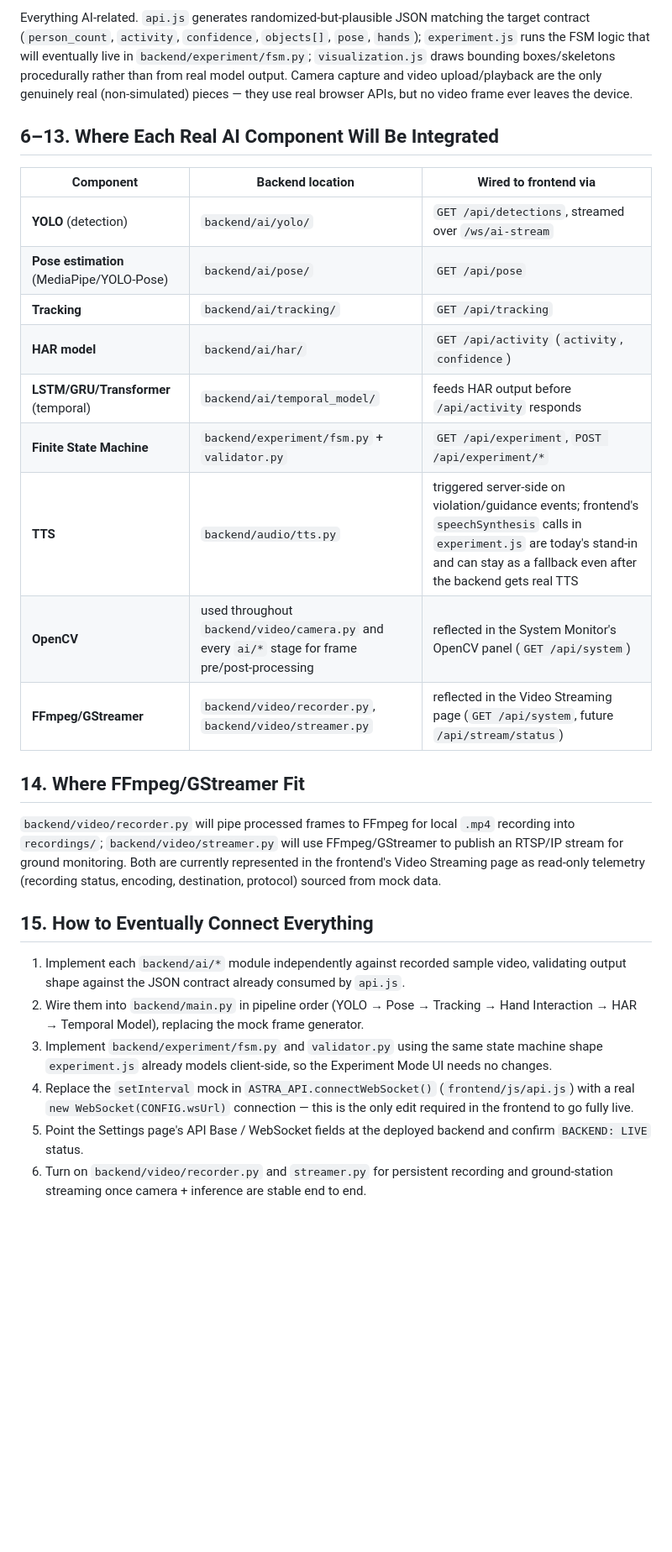
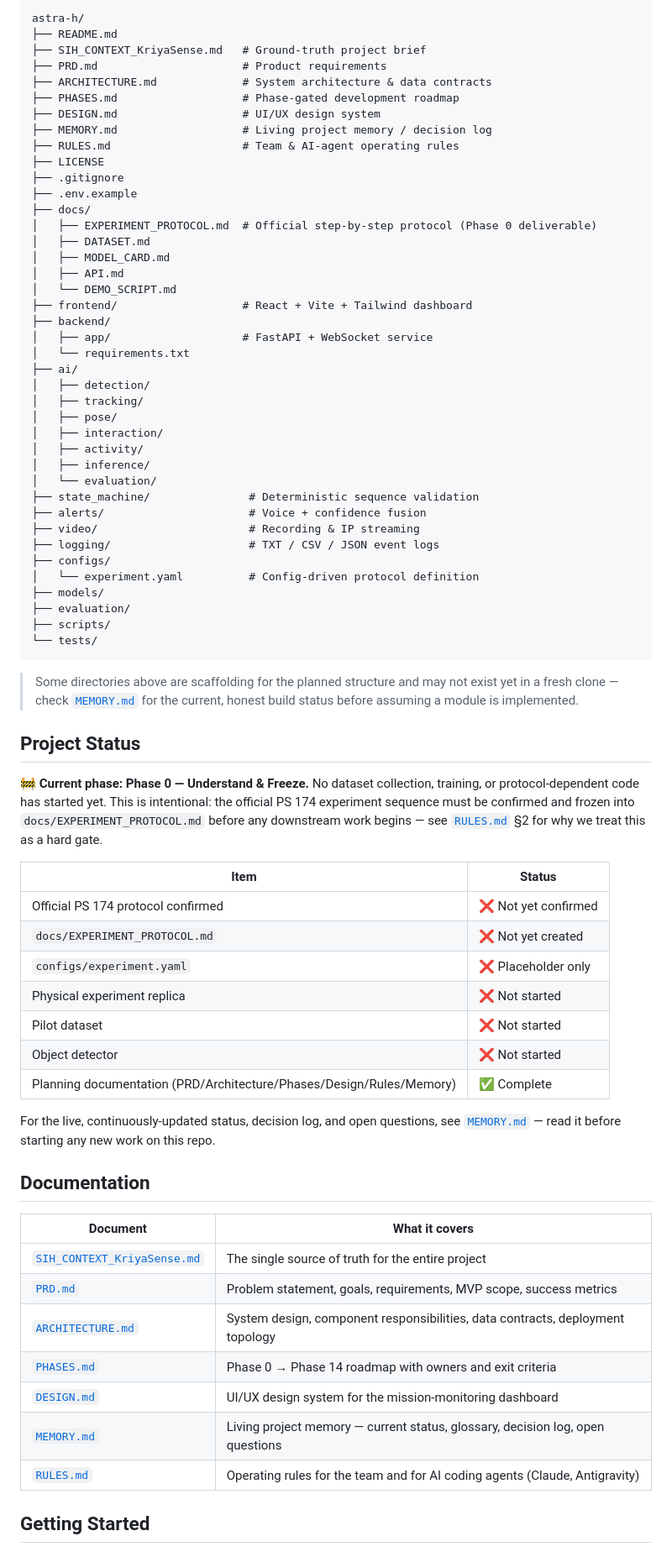
Before and after one commit to adityabar07/KriyaSense, a Markdown page: README.md, the part around one of its changes. Shown at 84% size. Drawn GitHub-style; blank space fills up the shorter version.

Commit message:
Revise README for KriyaSense project details
Updated project name and enhanced project description in README.

````diff
--- a/README.md
+++ b/README.md
@@ -116,29 +114,76 @@ The **Settings** page lets you point the frontend at a real backend URL and clic
 
-Everything AI-related. `api.js` generates randomized-but-plausible JSON matching the target contract (`person_count`, `activity`, `confidence`, `objects[]`, `pose`, `hands`); `experiment.js` runs the FSM logic that will eventually live in `backend/experiment/fsm.py`; `visualization.js` draws bounding boxes/skeletons procedurally rather than from real model output. Camera capture and video upload/playback are the only genuinely real (non-simulated) pieces — they use real browser APIs, but no video frame ever leaves the device.
+```text
+astra-h/
+├── README.md
+├── SIH_CONTEXT_KriyaSense.md   # Ground-truth project brief
+├── PRD.md                      # Product requirements
+├── ARCHITECTURE.md             # System architecture & data contracts
+├── PHASES.md                   # Phase-gated development roadmap
+├── DESIGN.md                   # UI/UX design system
+├── MEMORY.md                   # Living project memory / decision log
+├── RULES.md                    # Team & AI-agent operating rules
+├── LICENSE
+├── .gitignore
+├── .env.example
+├── docs/
+│   ├── EXPERIMENT_PROTOCOL.md  # Official step-by-step protocol (Phase 0 deliverable)
+│   ├── DATASET.md
+│   ├── MODEL_CARD.md
+│   ├── API.md
+│   └── DEMO_SCRIPT.md
+├── frontend/                   # React + Vite + Tailwind dashboard
+├── backend/
+│   ├── app/                    # FastAPI + WebSocket service
+│   └── requirements.txt
+├── ai/
+│   ├── detection/
+│   ├── tracking/
+│   ├── pose/
+│   ├── interaction/
+│   ├── activity/
+│   ├── inference/
+│   └── evaluation/
+├── state_machine/               # Deterministic sequence validation
+├── alerts/                      # Voice + confidence fusion
+├── video/                       # Recording & IP streaming
+├── logging/                     # TXT / CSV / JSON event logs
+├── configs/
+│   └── experiment.yaml          # Config-driven protocol definition
+├── models/
+├── evaluation/
+├── scripts/
+└── tests/
+```
 
-## 6–13. Where Each Real AI Component Will Be Integrated
+> Some directories above are scaffolding for the planned structure and may not exist yet in a fresh clone — check [`MEMORY.md`](./MEMORY.md) for the current, honest build status before assuming a module is implemented.
 
-| Component | Backend location | Wired to frontend via |
-|---|---|---|
-| **YOLO** (detection) | `backend/ai/yolo/` | `GET /api/detections`, streamed over `/ws/ai-stream` |
-| **Pose estimation** (MediaPipe/YOLO-Pose) | `backend/ai/pose/` | `GET /api/pose` |
-| **Tracking** | `backend/ai/tracking/` | `GET /api/tracking` |
-| **HAR model** | `backend/ai/har/` | `GET /api/activity` (`activity`, `confidence`) |
-| **LSTM/GRU/Transformer** (temporal) | `backend/ai/temporal_model/` | feeds HAR output before `/api/activity` responds |
-| **Finite State Machine** | `backend/experiment/fsm.py` + `validator.py` | `GET /api/experiment`, `POST /api/experiment/*` |
-| **TTS** | `backend/audio/tts.py` | triggered server-side on violation/guidance events; frontend's `speechSynthesis` calls in `experiment.js` are today's stand-in and can stay as a fallback even after the backend gets real TTS |
-| **OpenCV** | used throughout `backend/video/camera.py` and every `ai/*` stage for frame pre/post-processing | reflected in the System Monitor's OpenCV panel (`GET /api/system`) |
-| **FFmpeg/GStreamer** | `backend/video/recorder.py`, `backend/video/streamer.py` | reflected in the Video Streaming page (`GET /api/system`, future `/api/stream/status`) |
+## Project Status
 
-## 14. Where FFmpeg/GStreamer Fit
+🚧 **Current phase: Phase 0 — Understand & Freeze.** No dataset collection, training, or protocol-dependent code has started yet. This is intentional: the official PS 174 experiment sequence must be confirmed and frozen into `docs/EXPERIMENT_PROTOCOL.md` before any downstream work begins — see [`RULES.md`](./RULES.md) §2 for why we treat this as a hard gate.
 
-`backend/video/recorder.py` will pipe processed frames to FFmpeg for local `.mp4` recording into `recordings/`; `backend/video/streamer.py` will use FFmpeg/GStreamer to publish an RTSP/IP stream for ground monitoring. Both are currently represented in the frontend's Video Streaming page as read-only telemetry (recording status, encoding, destination, protocol) sourced from mock data.
+| Item | Status |
+|---|---|
+| Official PS 174 protocol confirmed | ❌ Not yet confirmed |
+| `docs/EXPERIMENT_PROTOCOL.md` | ❌ Not yet created |
+| `configs/experiment.yaml` | ❌ Placeholder only |
+| Physical experiment replica | ❌ Not started |
+| Pilot dataset | ❌ Not started |
+| Object detector | ❌ Not started |
+| Planning documentation (PRD/Architecture/Phases/Design/Rules/Memory) | ✅ Complete |
 
-## 15. How to Eventually Connect Everything
+For the live, continuously-updated status, decision log, and open questions, see [`MEMORY.md`](./MEMORY.md) — read it before starting any new work on this repo.
 
-1. Implement each `backend/ai/*` module independently against recorded sample video, validating output shape against the JSON contract already consumed by `api.js`.
-2. Wire them into `backend/main.py` in pipeline order (YOLO → Pose → Tracking → Hand Interaction → HAR → Temporal Model), replacing the mock frame generator.
-3. Implement `backend/experiment/fsm.py` and `validator.py` using the same state machine shape `experiment.js` already models client-side, so the Experiment Mode UI needs no changes.
-4. Replace the `setInterval` mock in `ASTRA_API.connectWebSocket()` (`frontend/js/api.js`) with a real `new WebSocket(CONFIG.wsUrl)` connection — this is the only edit required in the frontend to go fully live.
-5. Point the Settings page's API Base / WebSocket fields at the deployed backend and confirm `BACKEND: LIVE` status.
-6. Turn on `backend/video/recorder.py` and `streamer.py` for persistent recording and ground-station streaming once camera + inference are stable end to end.
+## Documentation
+
+| Document | What it covers |
+|---|---|
+| [`SIH_CONTEXT_KriyaSense.md`](./SIH_CONTEXT_KriyaSense.md) | The single source of truth for the entire project |
+| [`PRD.md`](./PRD.md) | Problem statement, goals, requirements, MVP scope, success metrics |
+| [`ARCHITECTURE.md`](./ARCHITECTURE.md) | System design, component responsibilities, data contracts, deployment topology |
+| [`PHASES.md`](./PHASES.md) | Phase 0 → Phase 14 roadmap with owners and exit criteria |
+| [`DESIGN.md`](./DESIGN.md) | UI/UX design system for the mission-monitoring dashboard |
+| [`MEMORY.md`](./MEMORY.md) | Living project memory — current status, glossary, decision log, open questions |
+| [`RULES.md`](./RULES.md) | Operating rules for the team and for AI coding agents (Claude, Antigravity) |
+
+## Getting Started
+
````
Also changed, not shown: other parts of README.md (+204 -94 lines).
